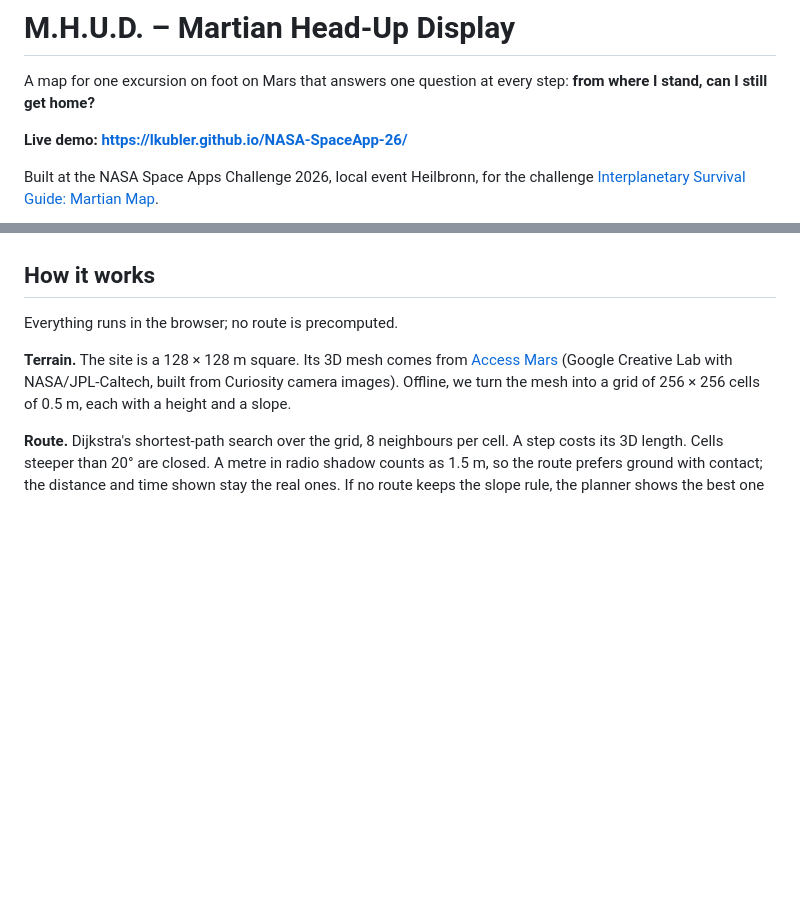
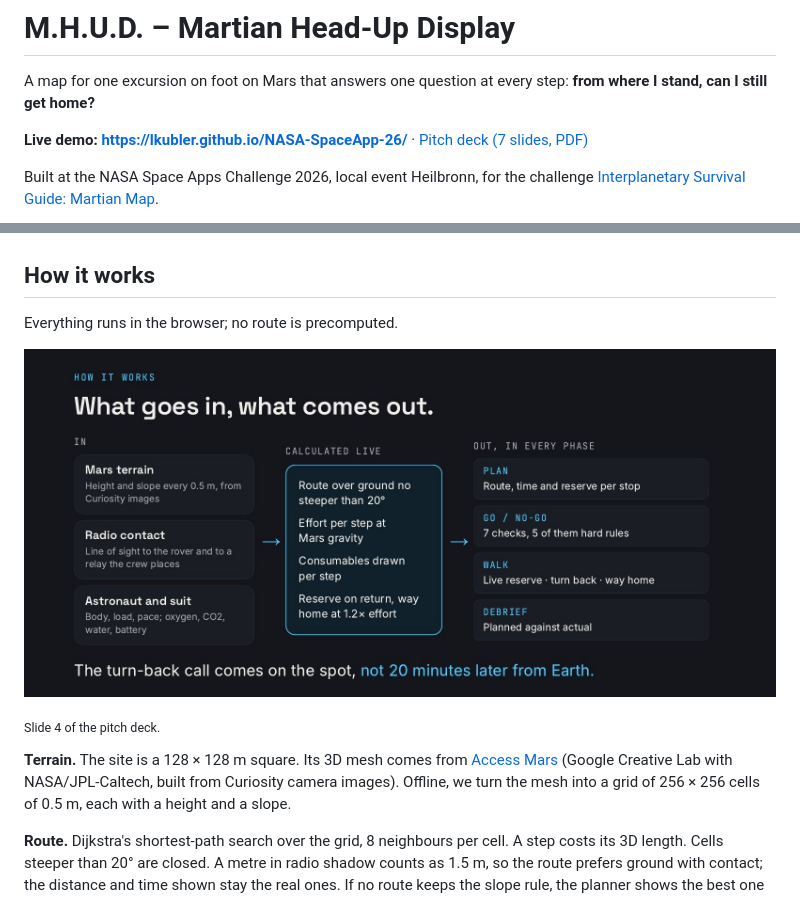
Before and after one commit to lkubler/NASA-SpaceApp-26, a Markdown page: README.md, 2 parts joined by grey strips. Drawn GitHub-style; pictures changed too: docs/images/how.jpg (added); blank space fills up the shorter version.

Commit message:
main: README links the pitch deck at the top and shows its how-it-works slide

```diff
--- a/README.md
+++ b/README.md
@@ -2,7 +2,7 @@
 
 A map for one excursion on foot on Mars that answers one question at every step: **from where I stand, can I still get home?**
 
-**Live demo: https://lkubler.github.io/NASA-SpaceApp-26/**
+**Live demo: https://lkubler.github.io/NASA-SpaceApp-26/** · [Pitch deck (7 slides, PDF)](demo/presentation/MHUD-pitch.pdf)
 
 Built at the NASA Space Apps Challenge 2026, local event Heilbronn, for the challenge
 [Interplanetary Survival Guide: Martian Map](https://www.spaceappschallenge.org/2026/challenges/interplanetary-survival-guide-martian-map/).
@@ -26,6 +26,10 @@ The four pictures from Plan to Debrief show the same excursion: the farthest sam
 ## How it works
 
 Everything runs in the browser; no route is precomputed.
+
+<a href="docs/images/how.jpg"><img src="docs/images/how.jpg" width="100%" alt="Diagram: Mars terrain, radio contact and astronaut and suit go in; route, effort, consumables and reserve are calculated live; Plan, Go / no-go, Walk and Debrief come out"></a>
+
+<sub>Slide 4 of the pitch deck.</sub>
 
 **Terrain.** The site is a 128 × 128 m square. Its 3D mesh comes from [Access Mars](https://github.com/googlecreativelab/access-mars) (Google Creative Lab with NASA/JPL-Caltech, built from Curiosity camera images). Offline, we turn the mesh into a grid of 256 × 256 cells of 0.5 m, each with a height and a slope.
 
```
Also changed, not shown: docs/ai-use.md (+1 -0 lines).
